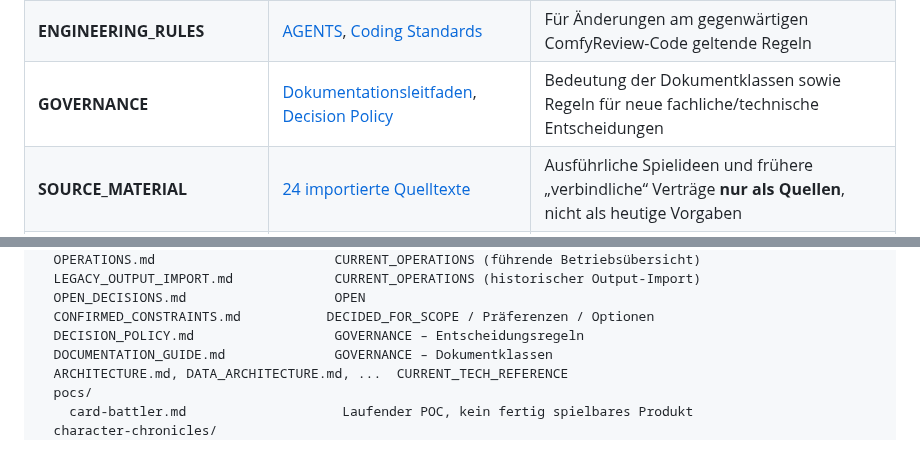
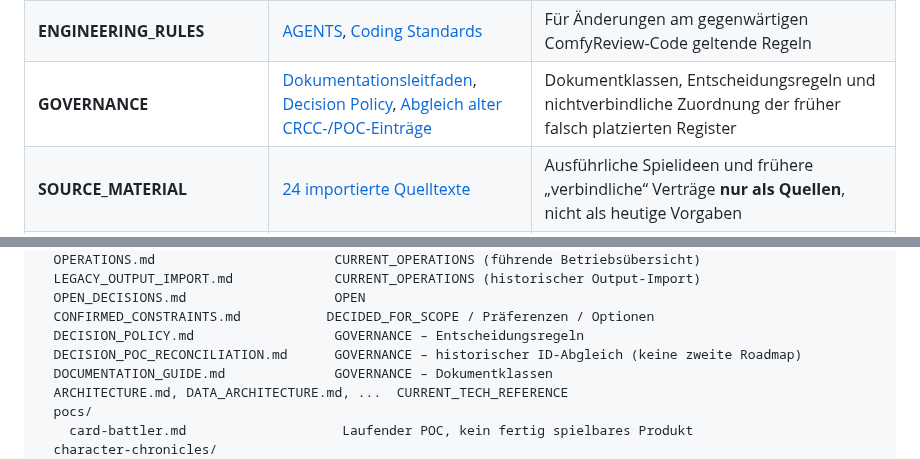
Before and after one commit to Lexoniarus/ComfyReview, a Markdown page: docs/README.md, 2 parts joined by grey strips. Drawn GitHub-style.

Commit message:
docs: expose CRCC and POC provenance crosswalk in documentation map

```diff
--- a/docs/README.md
+++ b/docs/README.md
@@ -38,7 +38,7 @@ aktuellen technischen oder fachlichen Pflichtverträge.
 | **CURRENT_TECH_REFERENCE** | [Architektur](ARCHITECTURE.md), [Datenarchitektur](DATA_ARCHITECTURE.md), [Frontend V2](FRONTEND_V2_DESIGN.md) | **ComfyReviews derzeitige Implementierungsverträge**, keine Architekturvorgabe für das spätere Spiel |
 | **CURRENT_OPERATIONS** | [Betriebsübersicht](OPERATIONS.md); [Legacy Output Import](LEGACY_OUTPUT_IMPORT.md) als Spezialanleitung | Aktuelle CLI, Import, Recovery, `--replace`; **historische Daten** bedeuten nicht **historisch ungültige Kommandos** |
 | **ENGINEERING_RULES** | [AGENTS](../AGENTS.md), [Coding Standards](CODING_STANDARDS.md) | Für Änderungen am gegenwärtigen ComfyReview-Code geltende Regeln |
-| **GOVERNANCE** | [Dokumentationsleitfaden](DOCUMENTATION_GUIDE.md), [Decision Policy](DECISION_POLICY.md) | Bedeutung der Dokumentklassen sowie Regeln für neue fachliche/technische Entscheidungen |
+| **GOVERNANCE** | [Dokumentationsleitfaden](DOCUMENTATION_GUIDE.md), [Decision Policy](DECISION_POLICY.md), [Abgleich alter CRCC-/POC-Einträge](DECISION_POC_RECONCILIATION.md) | Dokumentklassen, Entscheidungsregeln und nichtverbindliche Zuordnung der früher falsch platzierten Register |
 | **SOURCE_MATERIAL** | [24 importierte Quelltexte](character-chronicles/sources/README.md) | Ausführliche Spielideen und frühere „verbindliche“ Verträge **nur als Quellen**, nicht als heutige Vorgaben |
 | **HISTORICAL_EVIDENCE** | [Alter Chronicle-Code](character-chronicles/HISTORICAL_CODE_AUDIT.md), [historisches Archiv](archive/README.md) | Was früher vorhanden, geplant oder verworfen war – nicht was jetzt gebaut werden muss |
 | **HISTORICAL_LOG** | [Archivierter Refactor-Verlauf](archive/refactor-slice-history-2026-10-09.md), [alte Status-/Operatorberichte](archive/project-status-log-2026-10-09.md) | **Ausschließlich frühere** Slices, Zeitpunkte, operative Berichte; kein heutiger Status |
@@ -60,6 +60,7 @@ docs/
   OPEN_DECISIONS.md                   OPEN
   CONFIRMED_CONSTRAINTS.md           DECIDED_FOR_SCOPE / Präferenzen / Optionen
   DECISION_POLICY.md                  GOVERNANCE – Entscheidungsregeln
+  DECISION_POC_RECONCILIATION.md      GOVERNANCE – historischer ID-Abgleich (keine zweite Roadmap)
   DOCUMENTATION_GUIDE.md              GOVERNANCE – Dokumentklassen
   ARCHITECTURE.md, DATA_ARCHITECTURE.md, ...  CURRENT_TECH_REFERENCE
   pocs/
```
